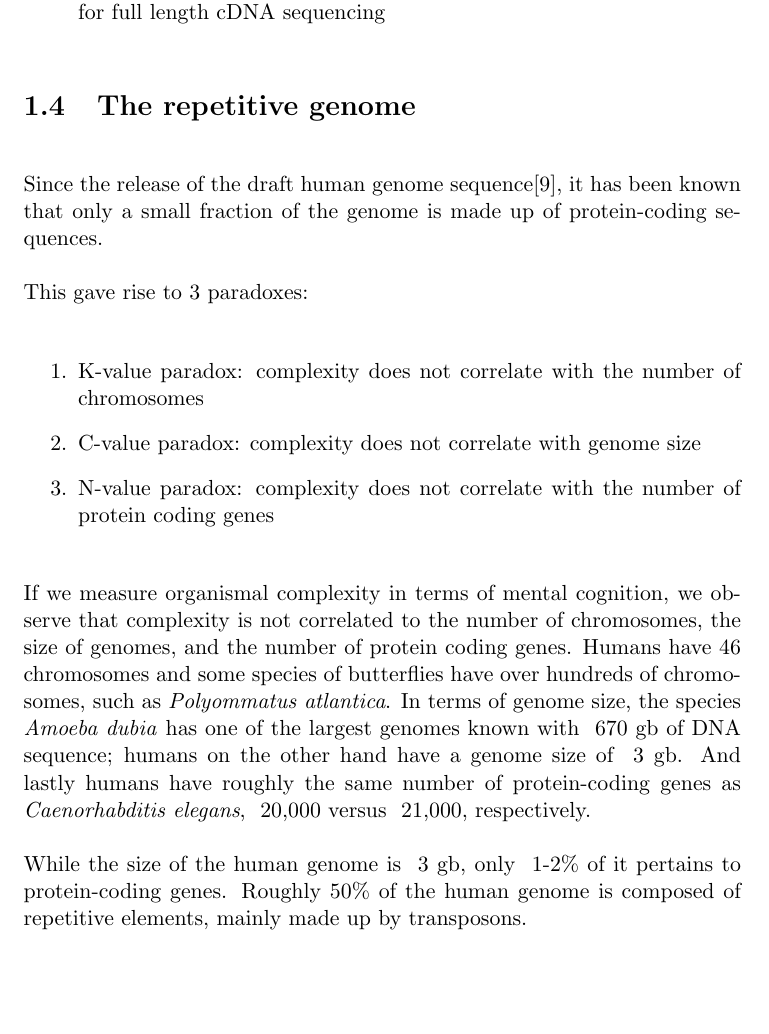
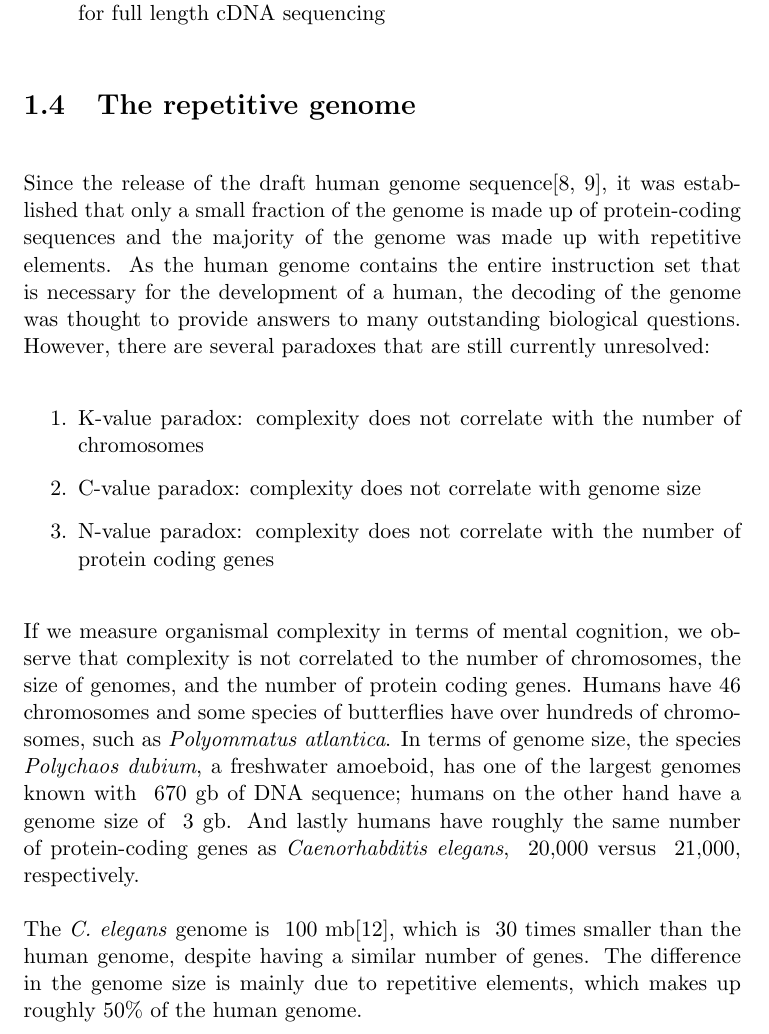
Before and after one commit to davetang/thesis, a LaTeX thesis (main.tex, which reads chapter/introduction.tex): part of page 13 of 48, cut so that both start at the same text, the shorter picture padded with empty space. Compiled offline with pdfLaTeX.

Commit message:
Human genome paradoxes

```diff
--- a/chapter/introduction.tex
+++ b/chapter/introduction.tex
@@ -54,9 +54,7 @@ The transcriptome is the collection of RNA molecules derived from the genome at
 
 \section{The repetitive genome}
 
-Since the release of the draft human genome sequence\cite{lander2001initial}, it has been known that only a small fraction of the genome is made up of protein-coding sequences.
-
-This gave rise to 3 paradoxes:
+Since the release of the draft human genome sequence\cite{venter2001sequence, lander2001initial}, it was established that only a small fraction of the genome is made up of protein-coding sequences and the majority of the genome was made up with repetitive elements. As the human genome contains the entire instruction set that is necessary for the development of a human, the decoding of the genome was thought to provide answers to many outstanding biological questions. However, there are several paradoxes that are still currently unresolved:
 
 \begin{enumerate}
    \item K-value paradox: complexity does not correlate with the number of chromosomes
@@ -64,9 +62,10 @@ This gave rise to 3 paradoxes:
    \item N-value paradox: complexity does not correlate with the number of protein coding genes
 \end{enumerate}
 
-If we measure organismal complexity in terms of mental cognition, we observe that complexity is not correlated to the number of chromosomes, the size of genomes, and the number of protein coding genes. Humans have 46 chromosomes and some species of butterflies have over hundreds of chromosomes, such as \textit{Polyommatus atlantica}. In terms of genome size, the species \textit{Amoeba dubia} has one of the largest genomes known with ~670 gb of DNA sequence; humans on the other hand have a genome size of ~3 gb. And lastly humans have roughly the same number of protein-coding genes as \textit{Caenorhabditis elegans}, ~20,000 versus ~21,000, respectively.
+If we measure organismal complexity in terms of mental cognition, we observe that complexity is not correlated to the number of chromosomes, the size of genomes, and the number of protein coding genes. Humans have 46 chromosomes and some species of butterflies have over hundreds of chromosomes, such as \textit{Polyommatus atlantica}. In terms of genome size, the species \textit{Polychaos dubium}, a freshwater amoeboid, has one of the largest genomes known with ~670 gb of DNA sequence; humans on the other hand have a genome size of ~3 gb. And lastly humans have roughly the same number of protein-coding genes as \textit{Caenorhabditis elegans}, ~20,000 versus ~21,000, respectively.
 
-While the size of the human genome is ~3 gb, only ~1-2\% of it pertains to protein-coding genes. Roughly 50\% of the human genome is composed of repetitive elements, mainly made up by transposons.
+
+The \textit{C. elegans} genome is ~100 mb\cite{celegans1998sequencing}, which is ~30 times smaller than the human genome, despite having a similar number of genes. The difference in the genome size is mainly due to repetitive elements, which makes up roughly 50\% of the human genome.
 
 The origin of the term "junk DNA" is usually attributed to Susumu Ohno, who used it to describe pseudogenes, which are gene copies that have no known biological function. In its modern day usage, "junk DNA" is used to describe DNA sequence that goes not play a functional role in an organism. Dr. Ohno estimated that there would be an upper limit to the number of functional loci in mammalian genomes based on mutational load and a fixed mutation rate. He predicted that mammalian genomes could not have more than 30,000 loci under selection as this would guarantee a progressive decline in fitness, leading to extinction.
 
```
Also changed, not shown: bibliography/reference.bib (+14 -0 lines).
